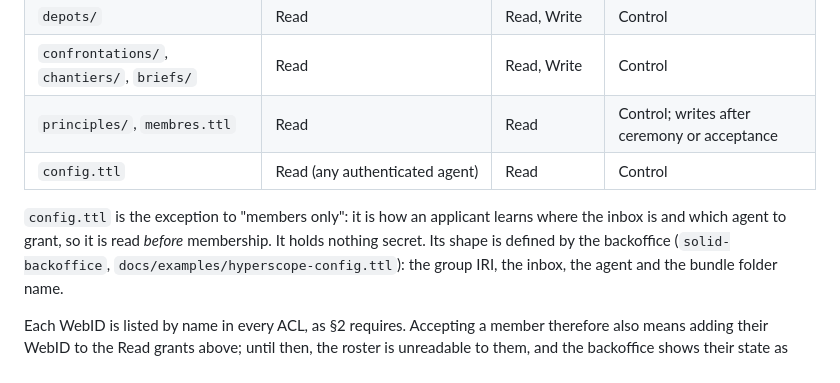
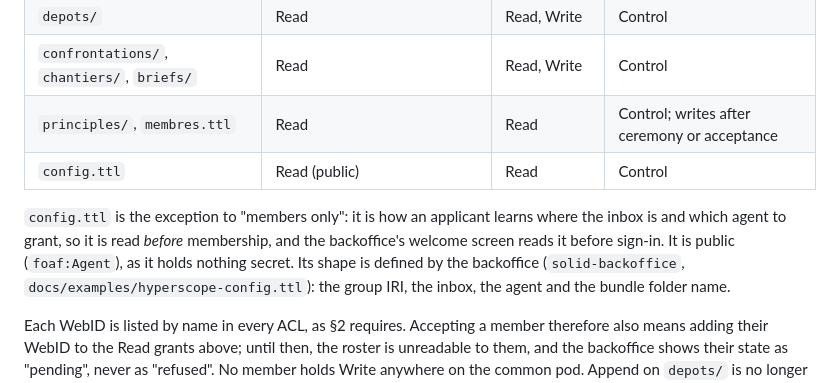
Before and after one commit to nicolasdb/solid-kit, a Markdown page: docs/adr/006-membership-and-publication-by-pull.md, the part around the change. Rendered like a GitHub page.

Commit message:
ADR 006 §5: config.ttl is public
The backoffice's welcome screen reads a collective's config.ttl before anyone
signs in, to show the invitation. It holds nothing secret, so Read is public
(foaf:Agent) rather than any authenticated agent.

Co-Authored-By: Claude Opus 5.5 <noreply@anthropic.com>

```diff
--- a/docs/adr/006-membership-and-publication-by-pull.md
+++ b/docs/adr/006-membership-and-publication-by-pull.md
@@ -208,11 +208,12 @@ makes sure none is missed.
 | `depots/` | Read | Read, Write | Control |
 | `confrontations/`, `chantiers/`, `briefs/` | Read | Read, Write | Control |
 | `principles/`, `membres.ttl` | Read | Read | Control; writes after ceremony or acceptance |
-| `config.ttl` | Read (any authenticated agent) | Read | Control |
+| `config.ttl` | Read (public) | Read | Control |
 
 `config.ttl` is the exception to "members only": it is how an applicant
 learns where the inbox is and which agent to grant, so it is read *before*
-membership. It holds nothing secret. Its shape is defined by the backoffice
+membership, and the backoffice's welcome screen reads it before sign-in. It
+is public (`foaf:Agent`), as it holds nothing secret. Its shape is defined by the backoffice
 (`solid-backoffice`, `docs/examples/hyperscope-config.ttl`): the group IRI,
 the inbox, the agent and the bundle folder name.
 
```
